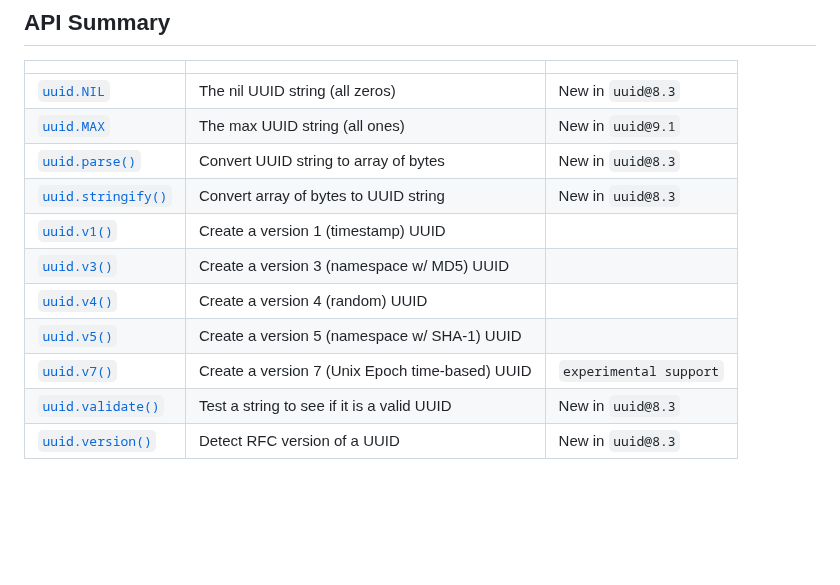
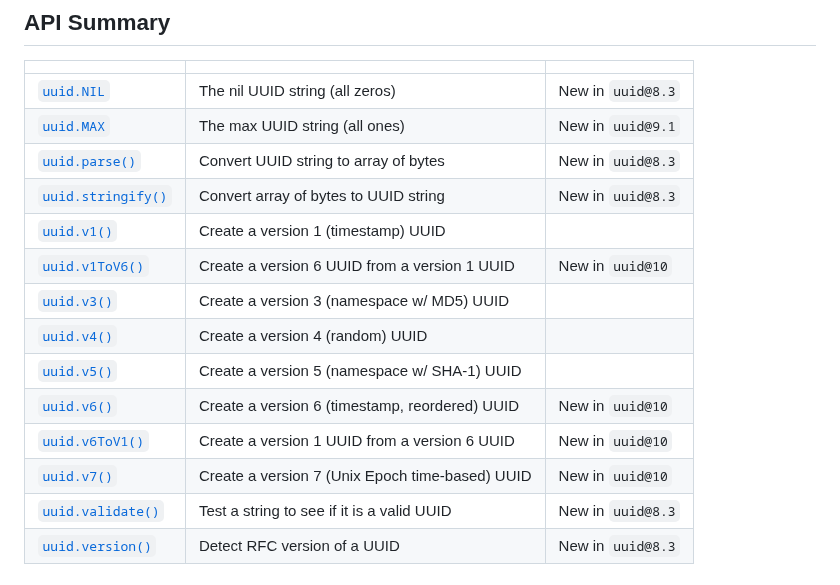
Before and after one commit to uuidjs/uuid, a Markdown page: README.md, the part around one of its changes. GitHub-like rendering; blank space fills up the shorter version.

```diff
--- a/README.md
+++ b/README.md
@@ -61,10 +61,13 @@ For timestamp UUIDs, namespace UUIDs, and other options read on ...
 | [`uuid.parse()`](#uuidparsestr) | Convert UUID string to array of bytes | New in `uuid@8.3` |
 | [`uuid.stringify()`](#uuidstringifyarr-offset) | Convert array of bytes to UUID string | New in `uuid@8.3` |
 | [`uuid.v1()`](#uuidv1options-buffer-offset) | Create a version 1 (timestamp) UUID |  |
+| [`uuid.v1ToV6()`](#uuidv7options-buffer-offset) | Create a version 6 UUID from a version 1 UUID | New in `uuid@10` |
 | [`uuid.v3()`](#uuidv3name-namespace-buffer-offset) | Create a version 3 (namespace w/ MD5) UUID |  |
 | [`uuid.v4()`](#uuidv4options-buffer-offset) | Create a version 4 (random) UUID |  |
 | [`uuid.v5()`](#uuidv5name-namespace-buffer-offset) | Create a version 5 (namespace w/ SHA-1) UUID |  |
-| [`uuid.v7()`](#uuidv7options-buffer-offset) | Create a version 7 (Unix Epoch time-based) UUID | `experimental support` |
+| [`uuid.v6()`](#uuidv5name-namespace-buffer-offset) | Create a version 6 (timestamp, reordered) UUID  | New in `uuid@10` |
+| [`uuid.v6ToV1()`](#uuidv7options-buffer-offset) | Create a version 1 UUID from a version 6 UUID | New in `uuid@10` |
+| [`uuid.v7()`](#uuidv7options-buffer-offset) | Create a version 7 (Unix Epoch time-based) UUID | New in `uuid@10` |
 | [`uuid.validate()`](#uuidvalidatestr) | Test a string to see if it is a valid UUID | New in `uuid@8.3` |
 | [`uuid.version()`](#uuidversionstr) | Detect RFC version of a UUID | New in `uuid@8.3` |
 
```
Also changed, not shown: other parts of README.md (+47 -1 lines), README_js.md (+50 -1 lines).
